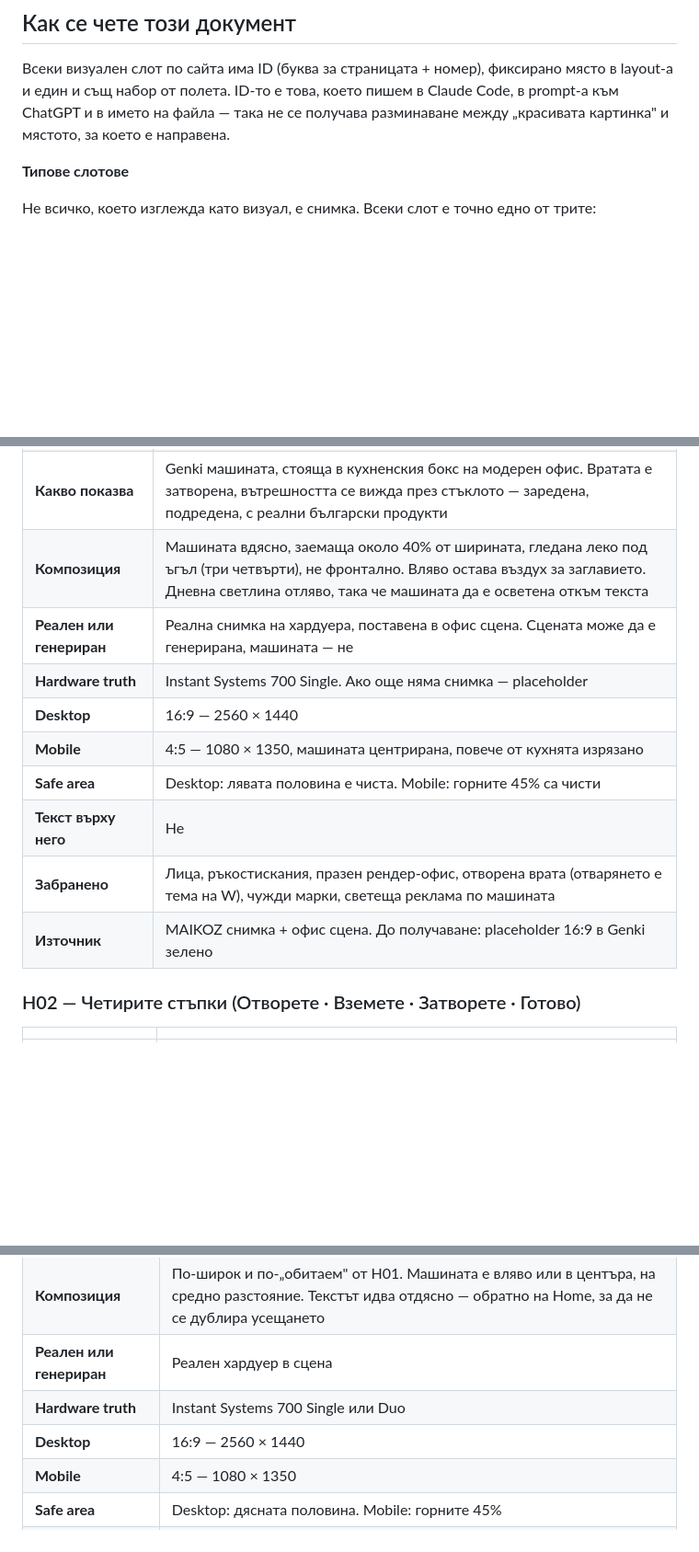
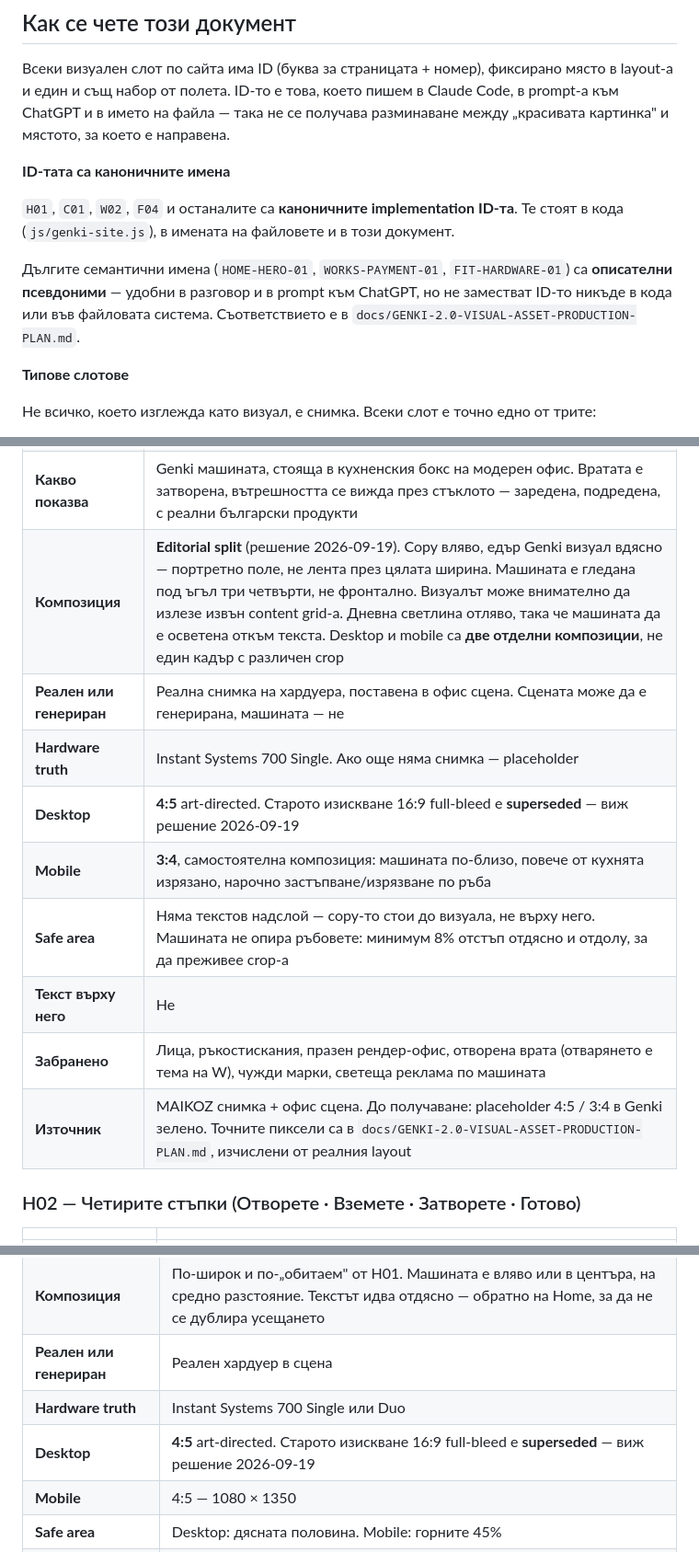
Before and after one commit to guiltfreevend/GenkiWebsite, a Markdown page: docs/GENKI-2.0-ASSETS.md, 3 parts joined by grey strips. Shown at 92% size. Rendered like a GitHub page; blank space fills up the shorter version.

Commit message:
docs: затвори решенията за hero, ID схемата и клона
H01 става editorial split: 4:5 desktop, 3:4 mobile, art-directed
според реалния layout. Старото 16:9 full-bleed е superseded.

ID-тата H01 / C01 / W02 / F04 са каноничните implementation имена.
Дългите семантични имена са описателни псевдоними и не заместват
ID-то в кода или във файловата система.

Клонът в DESIGN-DIRECTION беше genki-2.0-redesign; поправен на
genki-2.0-build с отбелязана редакция - това е единствената промяна
в иначе дословно записания документ.

Co-Authored-By: Claude Opus 5 (1M context) <noreply@anthropic.com>

```diff
--- a/docs/GENKI-2.0-ASSETS.md
+++ b/docs/GENKI-2.0-ASSETS.md
@@ -5,6 +5,12 @@
 ## Как се чете този документ
 
 Всеки визуален слот по сайта има ID (буква за страницата + номер), фиксирано място в layout-а и един и същ набор от полета. ID-то е това, което пишем в Claude Code, в prompt-а към ChatGPT и в името на файла — така не се получава разминаване между „красивата картинка" и мястото, за което е направена.
+
+**ID-тата са каноничните имена**
+
+`H01`, `C01`, `W02`, `F04` и останалите са **каноничните implementation ID-та**. Те стоят в кода (`js/genki-site.js`), в имената на файловете и в този документ.
+
+Дългите семантични имена (`HOME-HERO-01`, `WORKS-PAYMENT-01`, `FIT-HARDWARE-01`) са **описателни псевдоними** — удобни в разговор и в prompt към ChatGPT, но не заместват ID-то никъде в кода или във файловата система. Съответствието е в `docs/GENKI-2.0-VISUAL-ASSET-PRODUCTION-PLAN.md`.
 
 **Типове слотове**
 
@@ -272,15 +278,15 @@ assets/img/<страница>/
 | **Приоритет** | Launch-critical |
 | **Защо съществува** | За три секунди посетителят трябва да разбере какво физически получава. Заглавието говори за храна; снимката отговаря на въпроса „как" |
 | **Какво показва** | Genki машината, стояща в кухненския бокс на модерен офис. Вратата е затворена, вътрешността се вижда през стъклото — заредена, подредена, с реални български продукти |
-| **Композиция** | Машината вдясно, заемаща около 40% от ширината, гледана леко под ъгъл (три четвърти), не фронтално. Вляво остава въздух за заглавието. Дневна светлина отляво, така че машината да е осветена откъм текста |
+| **Композиция** | **Editorial split** (решение 2026-09-19). Copy вляво, едър Genki визуал вдясно — портретно поле, не лента през цялата ширина. Машината е гледана под ъгъл три четвърти, не фронтално. Визуалът може внимателно да излезе извън content grid-а. Дневна светлина отляво, така че машината да е осветена откъм текста. Desktop и mobile са **две отделни композиции**, не един кадър с различен crop |
 | **Реален или генериран** | Реална снимка на хардуера, поставена в офис сцена. Сцената може да е генерирана, машината — не |
 | **Hardware truth** | Instant Systems 700 Single. Ако още няма снимка — placeholder |
-| **Desktop** | 16:9 — 2560 × 1440 |
-| **Mobile** | 4:5 — 1080 × 1350, машината центрирана, повече от кухнята изрязано |
-| **Safe area** | Desktop: лявата половина е чиста. Mobile: горните 45% са чисти |
+| **Desktop** | **4:5** art-directed. Старото изискване 16:9 full-bleed е **superseded** — виж решение 2026-09-19 |
+| **Mobile** | **3:4**, самостоятелна композиция: машината по-близо, повече от кухнята изрязано, нарочно застъпване/изрязване по ръба |
+| **Safe area** | Няма текстов надслой — copy-то стои до визуала, не върху него. Машината не опира ръбовете: минимум 8% отстъп отдясно и отдолу, за да преживее crop-а |
 | **Текст върху него** | Не |
 | **Забранено** | Лица, ръкостискания, празен рендер-офис, отворена врата (отварянето е тема на W), чужди марки, светеща реклама по машината |
-| **Източник** | MAIKOZ снимка + офис сцена. До получаване: placeholder 16:9 в Genki зелено |
+| **Източник** | MAIKOZ снимка + офис сцена. До получаване: placeholder 4:5 / 3:4 в Genki зелено. Точните пиксели са в `docs/GENKI-2.0-VISUAL-ASSET-PRODUCTION-PLAN.md`, изчислени от реалния layout |
 
 ### H02 — Четирите стъпки (Отворете · Вземете · Затворете · Готово)
 
@@ -381,7 +387,7 @@ assets/img/<страница>/
 | **Композиция** | По-широк и по-„обитаем" от H01. Машината е вляво или в центъра, на средно разстояние. Текстът идва отдясно — обратно на Home, за да не се дублира усещането |
 | **Реален или генериран** | Реален хардуер в сцена |
 | **Hardware truth** | Instant Systems 700 Single или Duo |
-| **Desktop** | 16:9 — 2560 × 1440 |
+| **Desktop** | **4:5** art-directed. Старото изискване 16:9 full-bleed е **superseded** — виж решение 2026-09-19 |
 | **Mobile** | 4:5 — 1080 × 1350 |
 | **Safe area** | Desktop: дясната половина. Mobile: горните 45% |
 | **Забранено** | Лица в фокус; същият ракурс като H01; празен офис без никакъв човешки признак |
```
Also changed, not shown: other parts of docs/GENKI-2.0-ASSETS.md (+3 -3 lines), docs/DESIGN-DIRECTION.md (+3 -1 lines).
